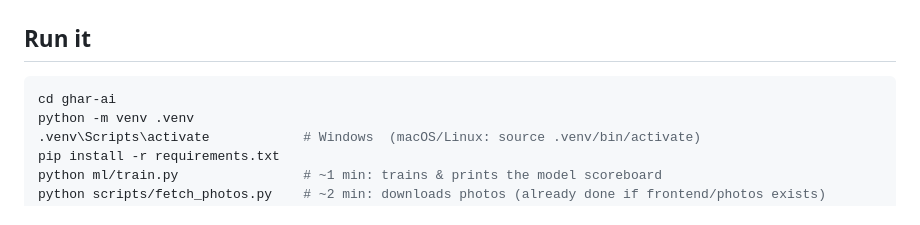
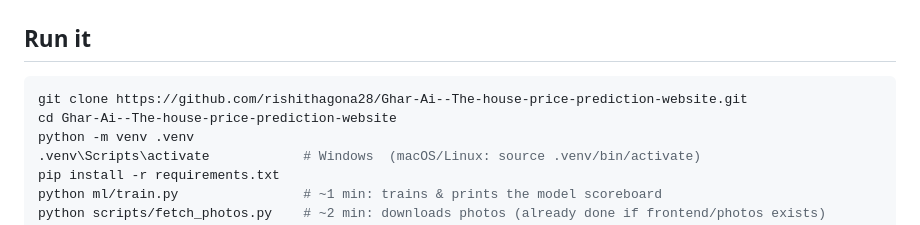
Before and after one commit to rishithagona28/Ghar-Ai--The-house-price-prediction-website, a Markdown page: README.md, the part around the change. Drawn GitHub-style.

Commit message:
Fix clone instructions in README
Co-Authored-By: Claude Opus 5.5 <noreply@anthropic.com>

````diff
--- a/README.md
+++ b/README.md
@@ -31,7 +31,8 @@ ghar-ai/
 ## Run it
 
 ```bash
-cd ghar-ai
+git clone https://github.com/rishithagona28/Ghar-Ai--The-house-price-prediction-website.git
+cd Ghar-Ai--The-house-price-prediction-website
 python -m venv .venv
 .venv\Scripts\activate            # Windows  (macOS/Linux: source .venv/bin/activate)
 pip install -r requirements.txt
````
